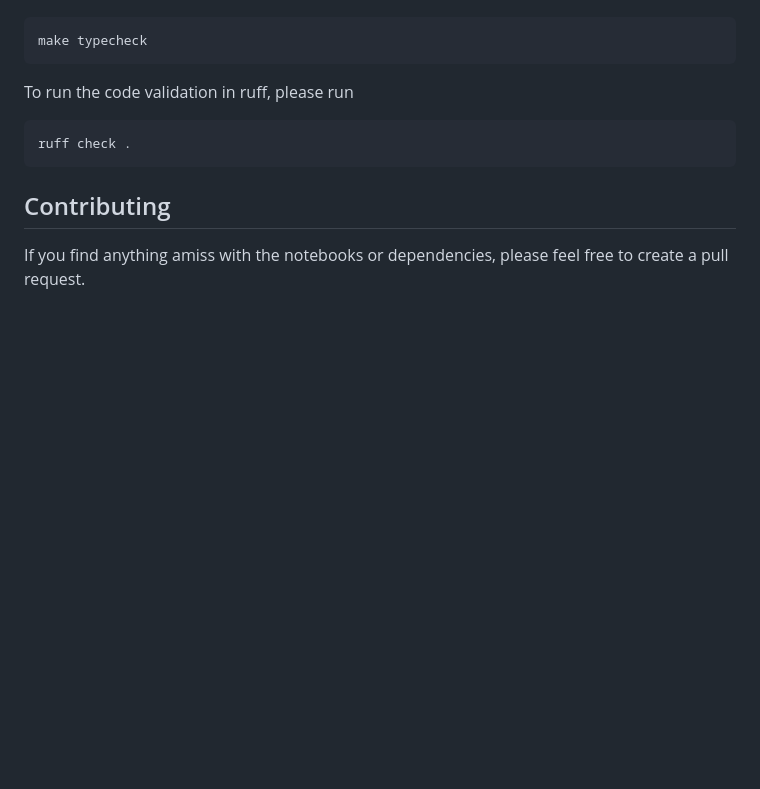
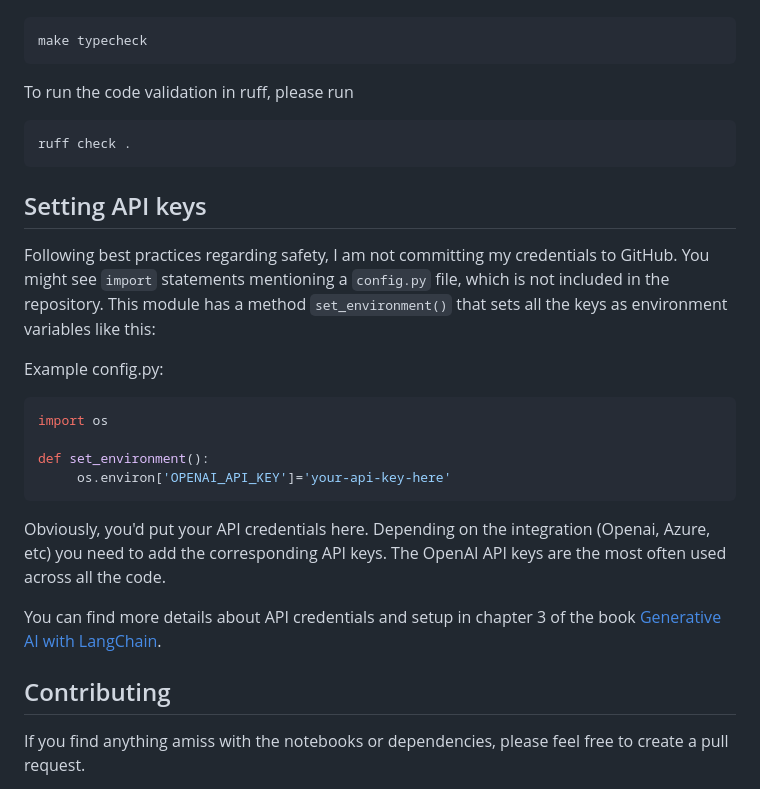
Before and after one commit to benman1/generative_ai_with_langchain, a Markdown page: README.md, the part around the change. Drawn GitHub-style; blank space fills up the shorter version.

Commit message:
describe how to set credentials

````diff
--- a/README.md
+++ b/README.md
@@ -73,6 +73,23 @@ To run the code validation in ruff, please run
 ruff check .
 ```
 
+## Setting API keys
+Following best practices regarding safety, I am not committing my credentials to GitHub. You might see `import` statements  mentioning a `config.py` file, which is not included in the repository. This module has a method `set_environment()` that sets all the keys as environment variables like this:
+
+Example config.py:
+
+```python
+import os
+
+def set_environment():
+     os.environ['OPENAI_API_KEY']='your-api-key-here'
+```
+
+Obviously, you'd put your API credentials here. Depending on the integration (Openai, Azure, etc) you need to add the corresponding API keys. The OpenAI API keys are the most often used across all the code.
+
+You can find more details about API credentials and setup in chapter 3 of the book [Generative AI with LangChain](https://www.amazon.com/Generative-AI-LangChain-language-ChatGPT-ebook/dp/B0CBBL55PQ).
+
+
 ## Contributing
 
 If you find anything amiss with the notebooks or dependencies, please feel free to create a pull request.
````
